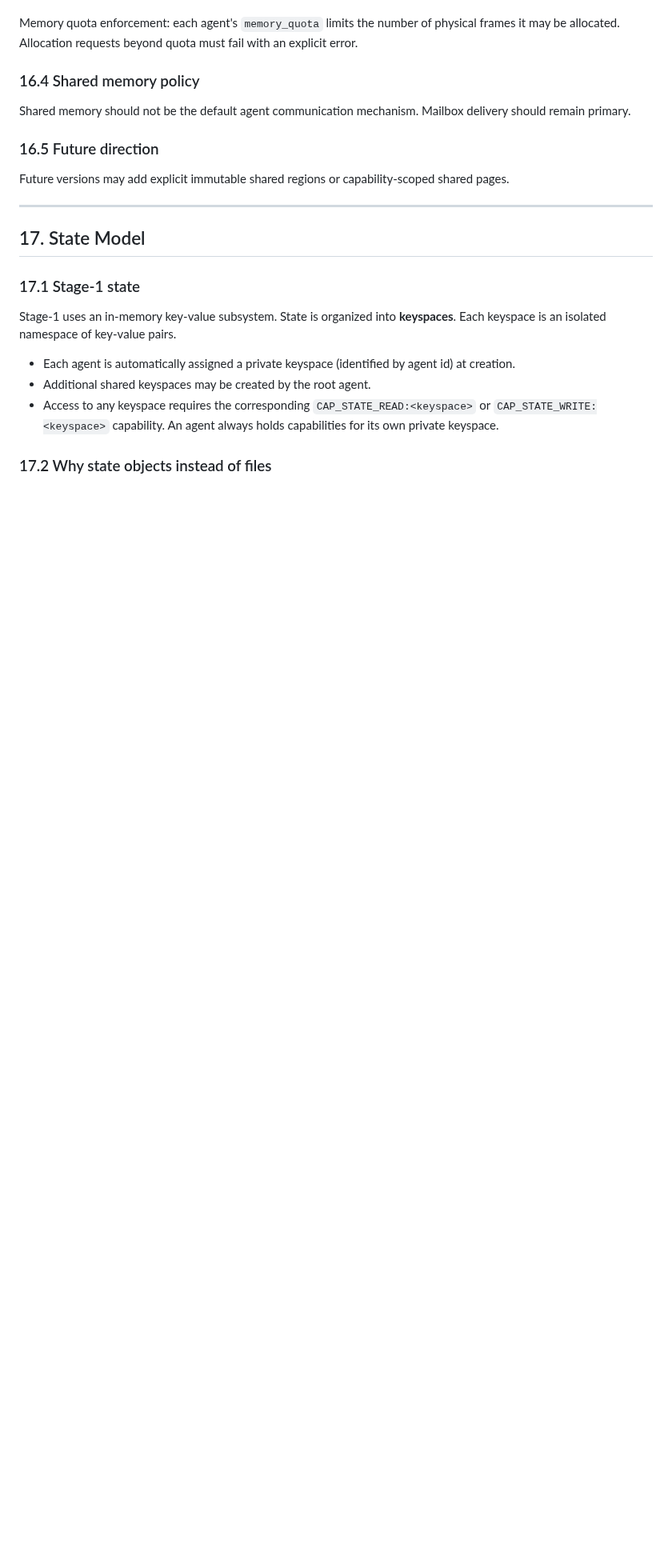
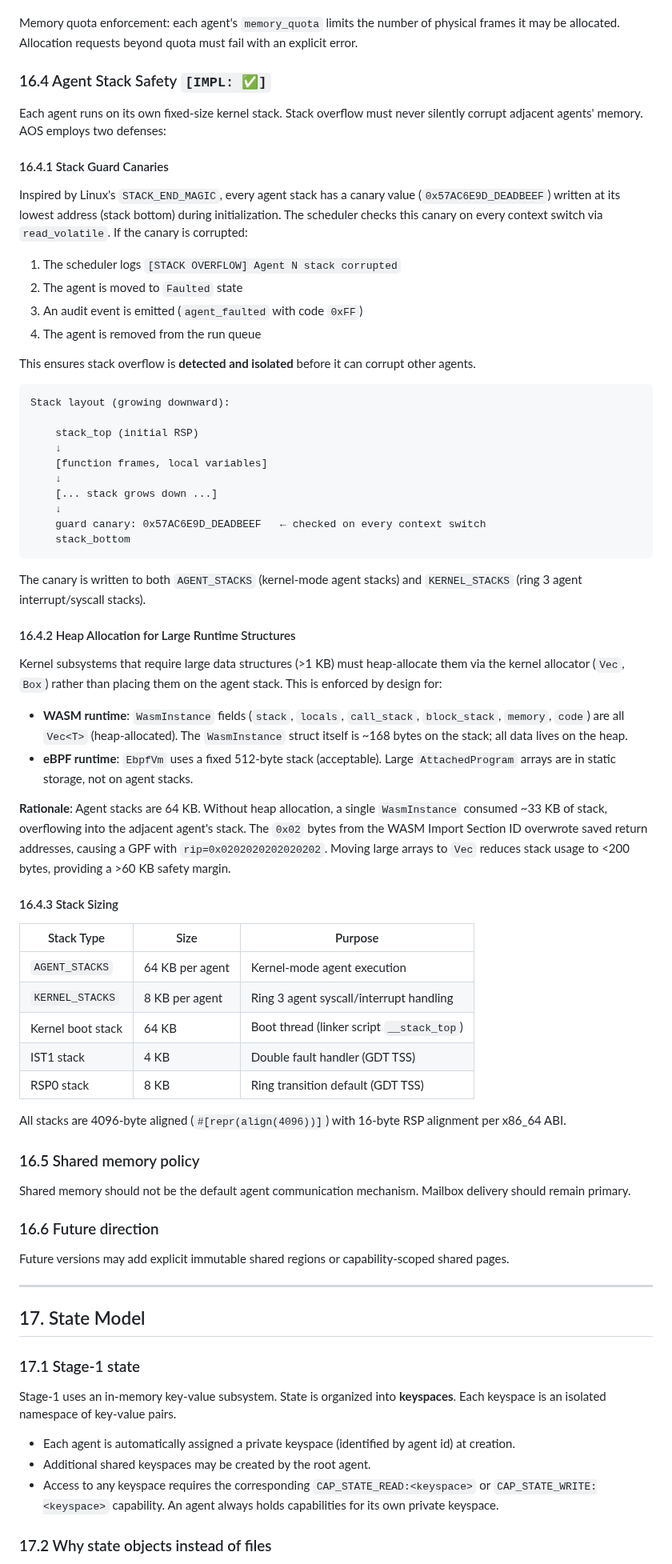
Before and after one commit to tosnetwork/webTOS, a Markdown page: yellowpaper.md, the part around the change. Shown at 80% size. Drawn GitHub-style; blank space fills up the shorter version.

Commit message:
Add stack safety specification to Yellow Paper (§16.4)
New section §16.4 "Agent Stack Safety" documents:

§16.4.1 Stack Guard Canaries:
- STACK_END_MAGIC (0x57AC6E9DDEADBEEF) at bottom of every stack
- Checked on every context switch via read_volatile
- On corruption: log, fault agent, remove from run queue

§16.4.2 Heap Allocation for Large Runtime Structures:
- WASM Vec migration rationale (18KB stack → 168 bytes)
- eBPF static storage design
- Root cause documentation: 0x02 (WASM Import Section ID)
  overwrote return addresses causing GPF at 0x0202020202020202

§16.4.3 Stack Sizing:
- AGENT_STACKS: 64KB, KERNEL_STACKS: 8KB, boot: 64KB
- Alignment requirements (4096-byte struct, 16-byte RSP)

Co-Authored-By: Claude Opus 4.6 (1M context) <noreply@anthropic.com>

````diff
--- a/yellowpaper.md
+++ b/yellowpaper.md
@@ -784,11 +784,62 @@ Stage-1 implementation options:
 
 Memory quota enforcement: each agent's `memory_quota` limits the number of physical frames it may be allocated. Allocation requests beyond quota must fail with an explicit error.
 
-### 16.4 Shared memory policy
+### 16.4 Agent Stack Safety `[IMPL: ✅]`
+
+Each agent runs on its own fixed-size kernel stack. Stack overflow must never silently corrupt adjacent agents' memory. AOS employs two defenses:
+
+#### 16.4.1 Stack Guard Canaries
+
+Inspired by Linux's `STACK_END_MAGIC`, every agent stack has a canary value (`0x57AC6E9D_DEADBEEF`) written at its lowest address (stack bottom) during initialization. The scheduler checks this canary on every context switch via `read_volatile`. If the canary is corrupted:
+
+1. The scheduler logs `[STACK OVERFLOW] Agent N stack corrupted`
+2. The agent is moved to `Faulted` state
+3. An audit event is emitted (`agent_faulted` with code `0xFF`)
+4. The agent is removed from the run queue
+
+This ensures stack overflow is **detected and isolated** before it can corrupt other agents.
+
+```text
+Stack layout (growing downward):
+
+    stack_top (initial RSP)
+    ↓
+    [function frames, local variables]
+    ↓
+    [... stack grows down ...]
+    ↓
+    guard canary: 0x57AC6E9D_DEADBEEF   ← checked on every context switch
+    stack_bottom
+```
+
+The canary is written to both `AGENT_STACKS` (kernel-mode agent stacks) and `KERNEL_STACKS` (ring 3 agent interrupt/syscall stacks).
+
+#### 16.4.2 Heap Allocation for Large Runtime Structures
+
+Kernel subsystems that require large data structures (>1 KB) must heap-allocate them via the kernel allocator (`Vec`, `Box`) rather than placing them on the agent stack. This is enforced by design for:
+
+* **WASM runtime**: `WasmInstance` fields (`stack`, `locals`, `call_stack`, `block_stack`, `memory`, `code`) are all `Vec<T>` (heap-allocated). The `WasmInstance` struct itself is ~168 bytes on the stack; all data lives on the heap.
+* **eBPF runtime**: `EbpfVm` uses a fixed 512-byte stack (acceptable). Large `AttachedProgram` arrays are in static storage, not on agent stacks.
+
+**Rationale**: Agent stacks are 64 KB. Without heap allocation, a single `WasmInstance` consumed ~33 KB of stack, overflowing into the adjacent agent's stack. The `0x02` bytes from the WASM Import Section ID overwrote saved return addresses, causing a GPF with `rip=0x0202020202020202`. Moving large arrays to `Vec` reduces stack usage to <200 bytes, providing a >60 KB safety margin.
+
+#### 16.4.3 Stack Sizing
+
+| Stack Type | Size | Purpose |
+|-----------|------|---------|
+| `AGENT_STACKS` | 64 KB per agent | Kernel-mode agent execution |
+| `KERNEL_STACKS` | 8 KB per agent | Ring 3 agent syscall/interrupt handling |
+| Kernel boot stack | 64 KB | Boot thread (linker script `__stack_top`) |
+| IST1 stack | 4 KB | Double fault handler (GDT TSS) |
+| RSP0 stack | 8 KB | Ring transition default (GDT TSS) |
+
+All stacks are 4096-byte aligned (`#[repr(align(4096))]`) with 16-byte RSP alignment per x86_64 ABI.
+
+### 16.5 Shared memory policy
 
 Shared memory should not be the default agent communication mechanism. Mailbox delivery should remain primary.
 
-### 16.5 Future direction
+### 16.6 Future direction
 
 Future versions may add explicit immutable shared regions or capability-scoped shared pages.
 
````
